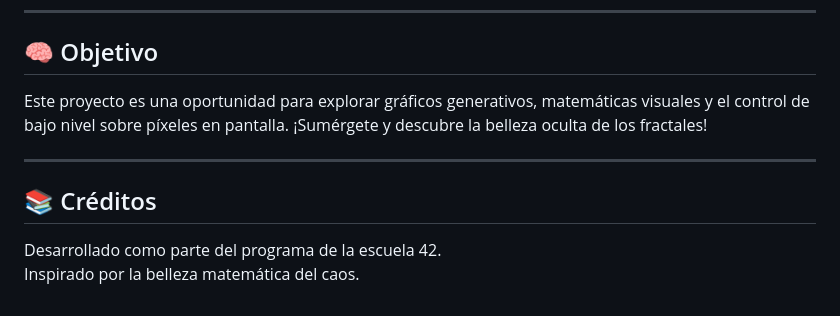
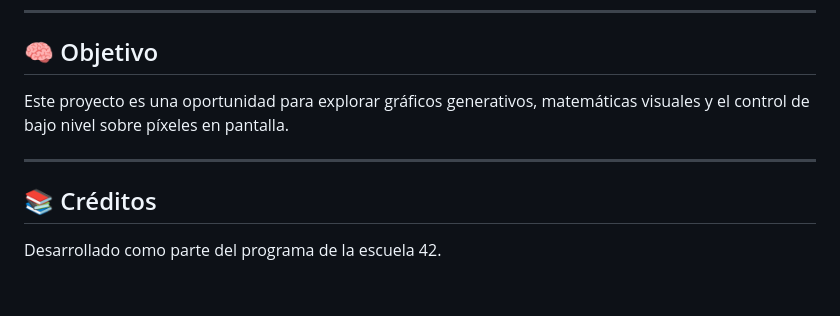
Before and after one commit to 0xARCOS/fractol, a Markdown page: README.md, the part around the change. GitHub-like rendering.

Commit message:
Actualizar README.md

```diff
--- a/README.md
+++ b/README.md
@@ -104,10 +104,9 @@ Esta serie de ejercicios sirve como preparación y entrenamiento para dominar Mi
 
 ## 🧠 Objetivo
 
-Este proyecto es una oportunidad para explorar gráficos generativos, matemáticas visuales y el control de bajo nivel sobre píxeles en pantalla. ¡Sumérgete y descubre la belleza oculta de los fractales!
+Este proyecto es una oportunidad para explorar gráficos generativos, matemáticas visuales y el control de bajo nivel sobre píxeles en pantalla.
 
 ---
 ## 📚 Créditos
 
 Desarrollado como parte del programa de la escuela 42.
-Inspirado por la belleza matemática del caos.
```
